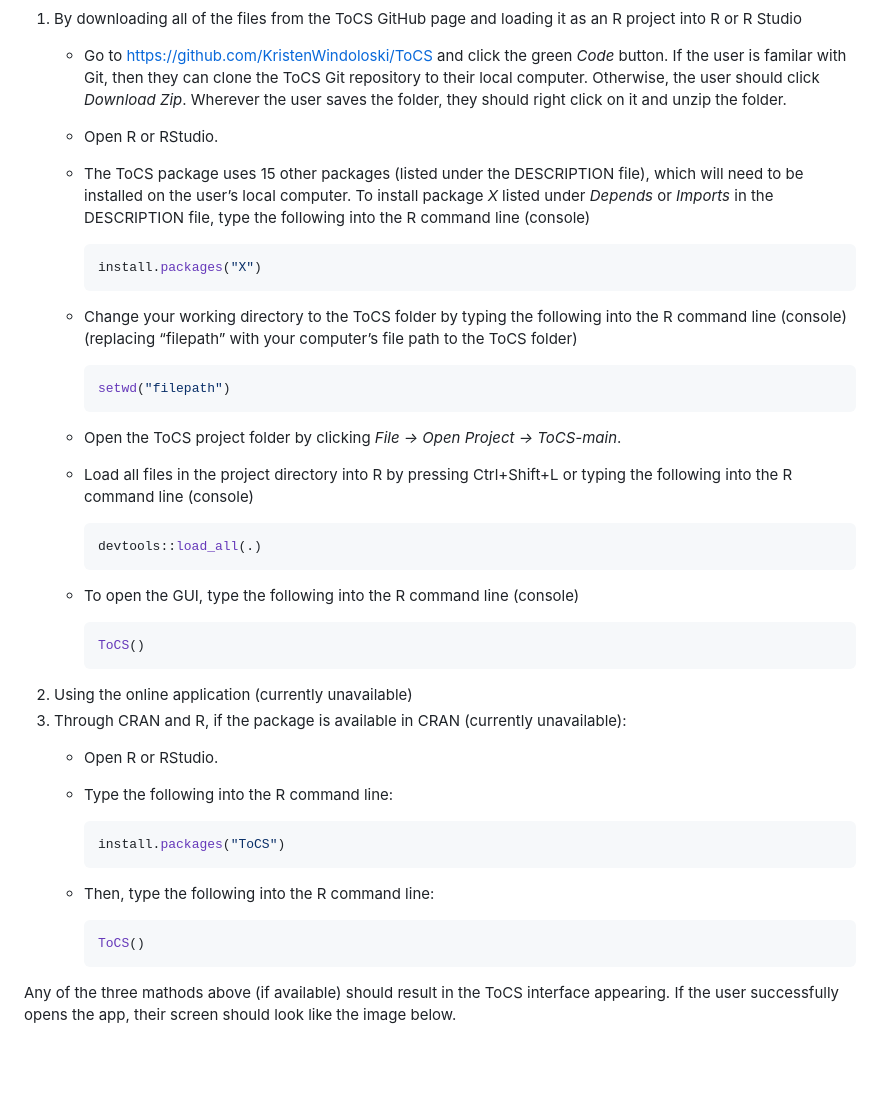
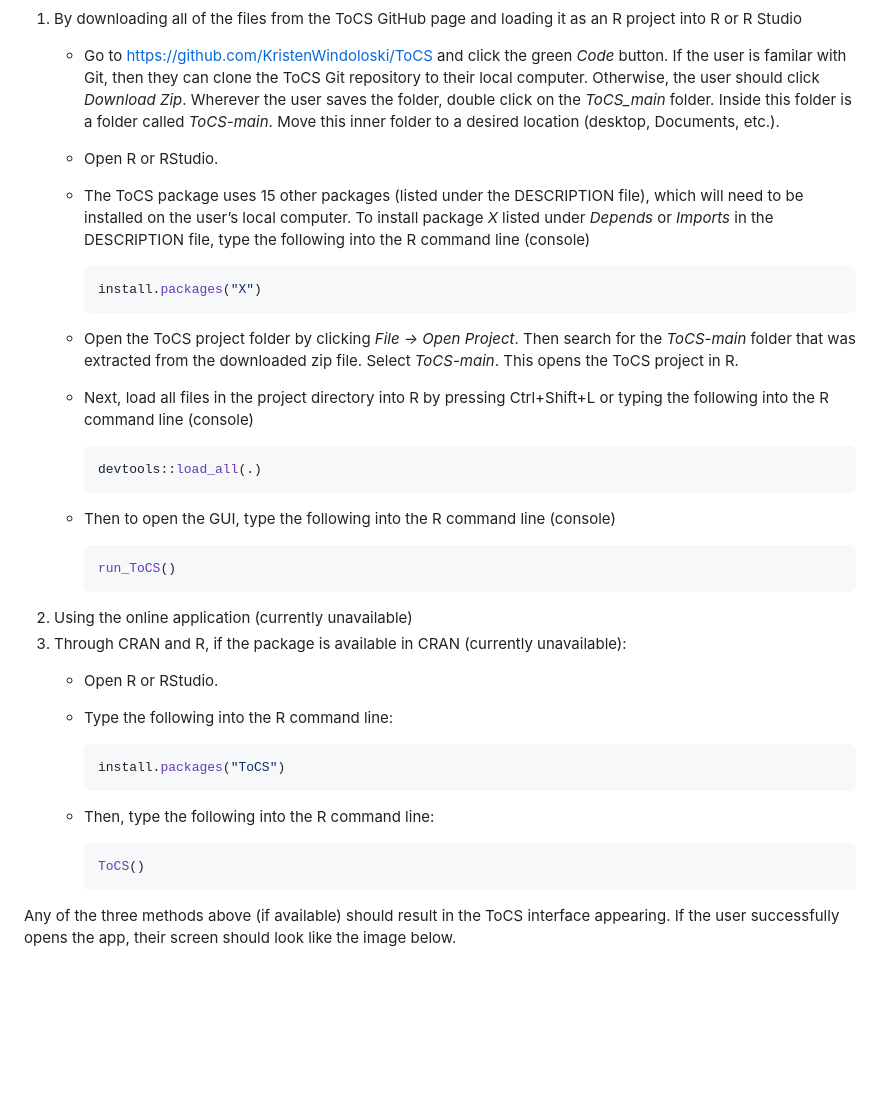
Before and after one commit to KristenWindoloski/ToCS, a Markdown page: README.md, the part around the change. GitHub-like rendering; blank space fills up the shorter version.

Commit message:
Updated app launch instructions

````diff
--- a/README.md
+++ b/README.md
@@ -95,8 +95,9 @@ the ways that the user can access the ToCS GUI:
       green *Code* button. If the user is familar with Git, then they
       can clone the ToCS Git repository to their local computer.
       Otherwise, the user should click *Download Zip*. Wherever the user
-      saves the folder, they should right click on it and unzip the
-      folder.
+      saves the folder, double click on the *ToCS_main* folder. Inside
+      this folder is a folder called *ToCS-main*. Move this inner folder
+      to a desired location (desktop, Documents, etc.).
 
     - Open R or RStudio.
 
@@ -110,18 +111,12 @@ the ways that the user can access the ToCS GUI:
       install.packages("X")
       ```
 
-    - Change your working directory to the ToCS folder by typing the
-      following into the R command line (console) (replacing “filepath”
-      with your computer’s file path to the ToCS folder)
+    - Open the ToCS project folder by clicking *File -\> Open Project*.
+      Then search for the *ToCS-main* folder that was extracted from the
+      downloaded zip file. Select *ToCS-main*. This opens the ToCS
+      project in R.
 
-      ``` r
-      setwd("filepath")
-      ```
-
-    - Open the ToCS project folder by clicking *File -\> Open Project
-      -\> ToCS-main*.
-
-    - Load all files in the project directory into R by pressing
+    - Next, load all files in the project directory into R by pressing
       Ctrl+Shift+L or typing the following into the R command line
       (console)
 
@@ -129,11 +124,11 @@ the ways that the user can access the ToCS GUI:
       devtools::load_all(.)
       ```
 
-    - To open the GUI, type the following into the R command line
+    - Then to open the GUI, type the following into the R command line
       (console)
 
       ``` r
-      ToCS()
+      run_ToCS()
       ```
 
 <!-- -->
@@ -155,7 +150,7 @@ the ways that the user can access the ToCS GUI:
       ToCS()
       ```
 
-Any of the three mathods above (if available) should result in the ToCS
+Any of the three methods above (if available) should result in the ToCS
 interface appearing. If the user successfully opens the app, their
 screen should look like the image below.
 
````
